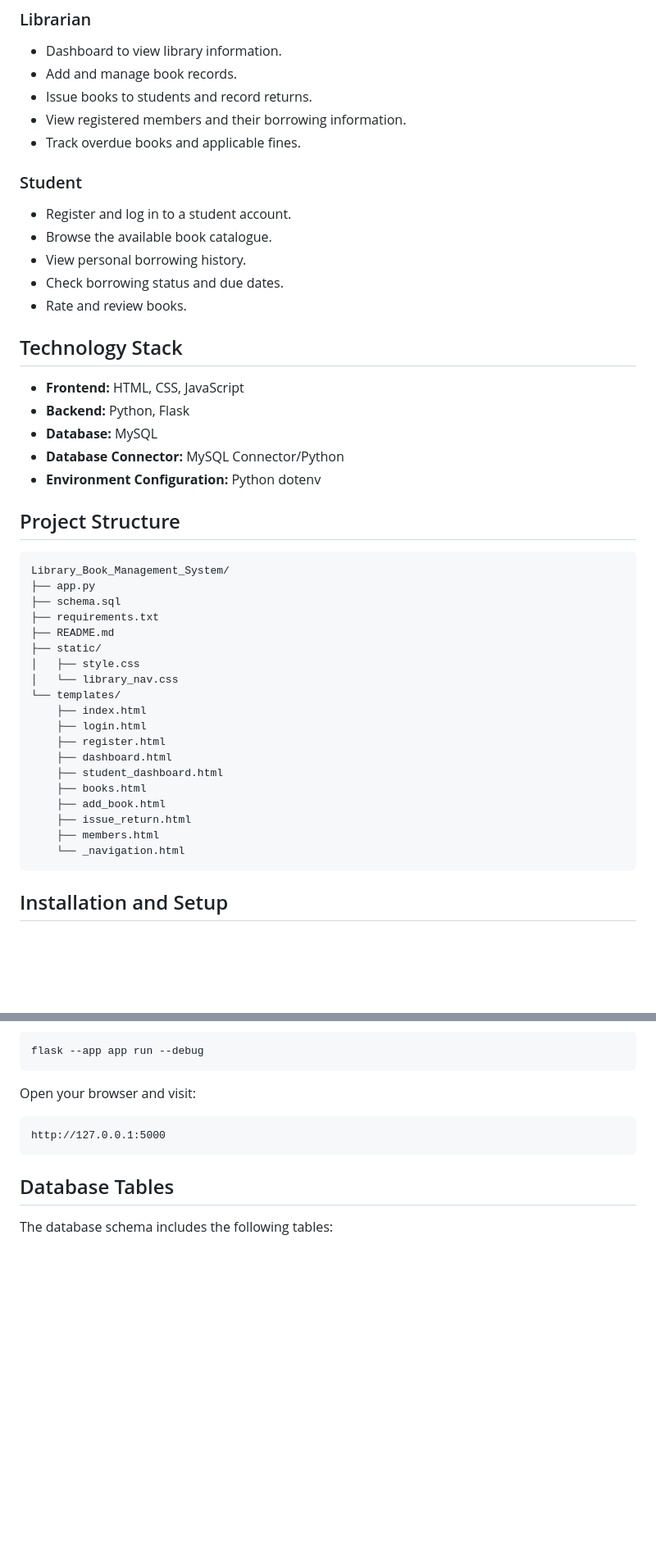
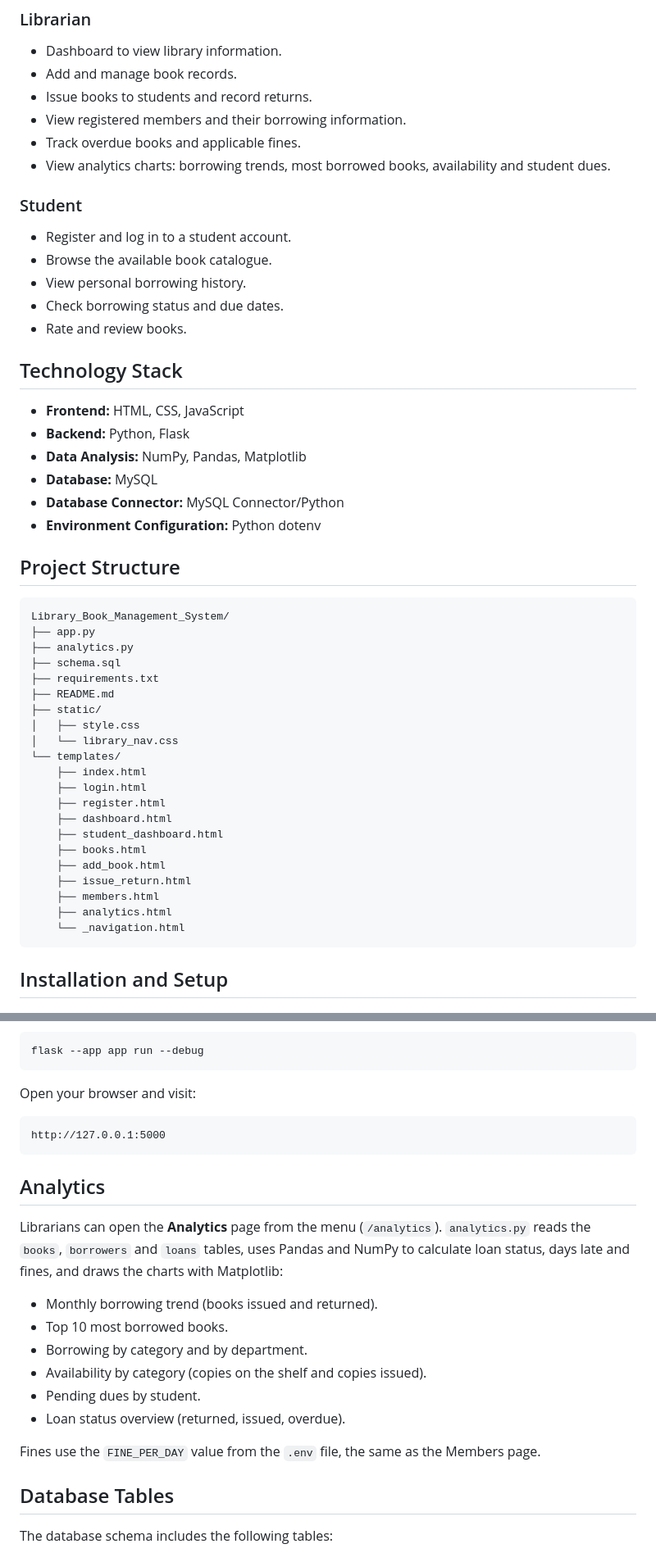
Before and after one commit to imran007-Mohammad/Library_Book_Management_System, a Markdown page: README.md, 2 parts joined by grey strips. Shown at 82% size. Rendered like a GitHub page; blank space fills up the shorter version.

Commit message:
Enhance README with analytics features and tools
Added analytics section detailing features and data analysis tools used.

````diff
--- a/README.md
+++ b/README.md
@@ -11,6 +11,7 @@ A web-based Library Book Management System built using Python, Flask, and MySQL.
 * Issue books to students and record returns.
 * View registered members and their borrowing information.
 * Track overdue books and applicable fines.
+* View analytics charts: borrowing trends, most borrowed books, availability and student dues.
 
 ### Student
 
@@ -24,6 +25,7 @@ A web-based Library Book Management System built using Python, Flask, and MySQL.
 
 * **Frontend:** HTML, CSS, JavaScript
 * **Backend:** Python, Flask
+* **Data Analysis:** NumPy, Pandas, Matplotlib
 * **Database:** MySQL
 * **Database Connector:** MySQL Connector/Python
 * **Environment Configuration:** Python dotenv
@@ -33,6 +35,7 @@ A web-based Library Book Management System built using Python, Flask, and MySQL.
 ```text
 Library_Book_Management_System/
 ├── app.py
+├── analytics.py
 ├── schema.sql
 ├── requirements.txt
 ├── README.md
@@ -49,6 +52,7 @@ Library_Book_Management_System/
     ├── add_book.html
     ├── issue_return.html
     ├── members.html
+    ├── analytics.html
     └── _navigation.html
 ```
 
@@ -127,6 +131,19 @@ Open your browser and visit:
 http://127.0.0.1:5000
 ```
 
+## Analytics
+
+Librarians can open the **Analytics** page from the menu (`/analytics`). `analytics.py` reads the `books`, `borrowers` and `loans` tables, uses Pandas and NumPy to calculate loan status, days late and fines, and draws the charts with Matplotlib:
+
+* Monthly borrowing trend (books issued and returned).
+* Top 10 most borrowed books.
+* Borrowing by category and by department.
+* Availability by category (copies on the shelf and copies issued).
+* Pending dues by student.
+* Loan status overview (returned, issued, overdue).
+
+Fines use the `FINE_PER_DAY` value from the `.env` file, the same as the Members page.
+
 ## Database Tables
 
 The database schema includes the following tables:
````
